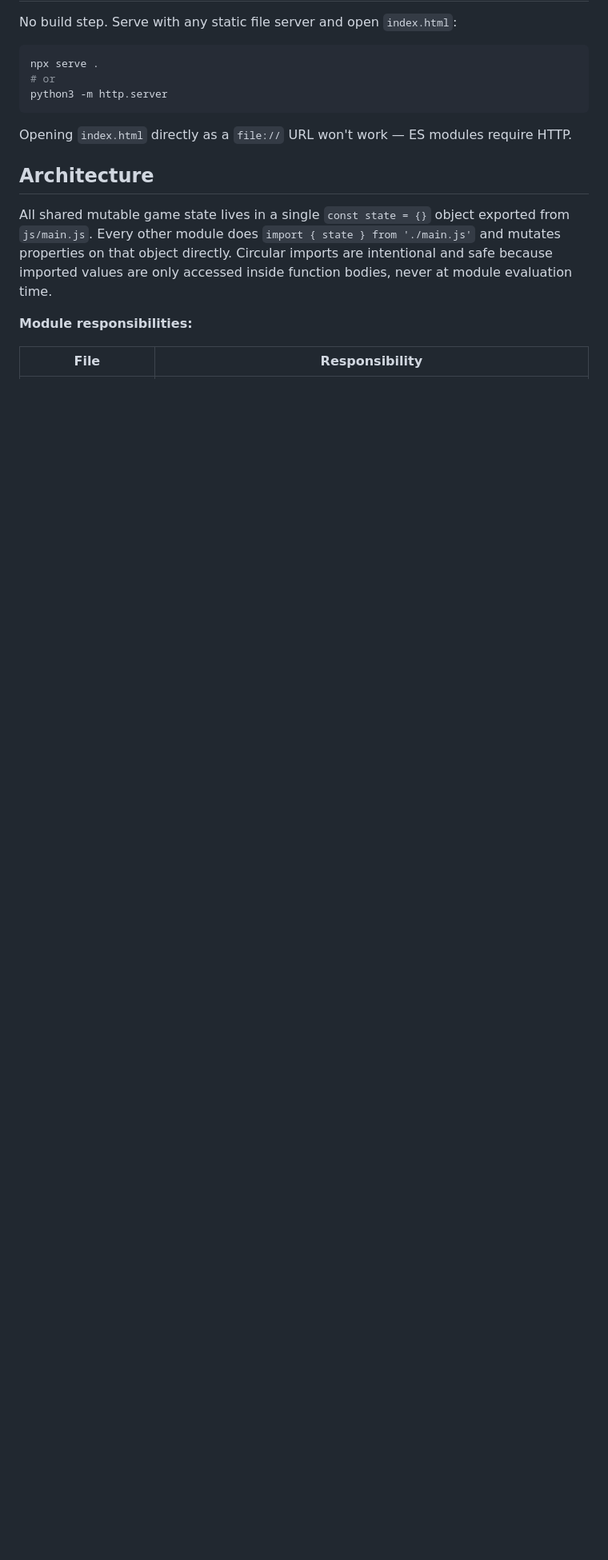
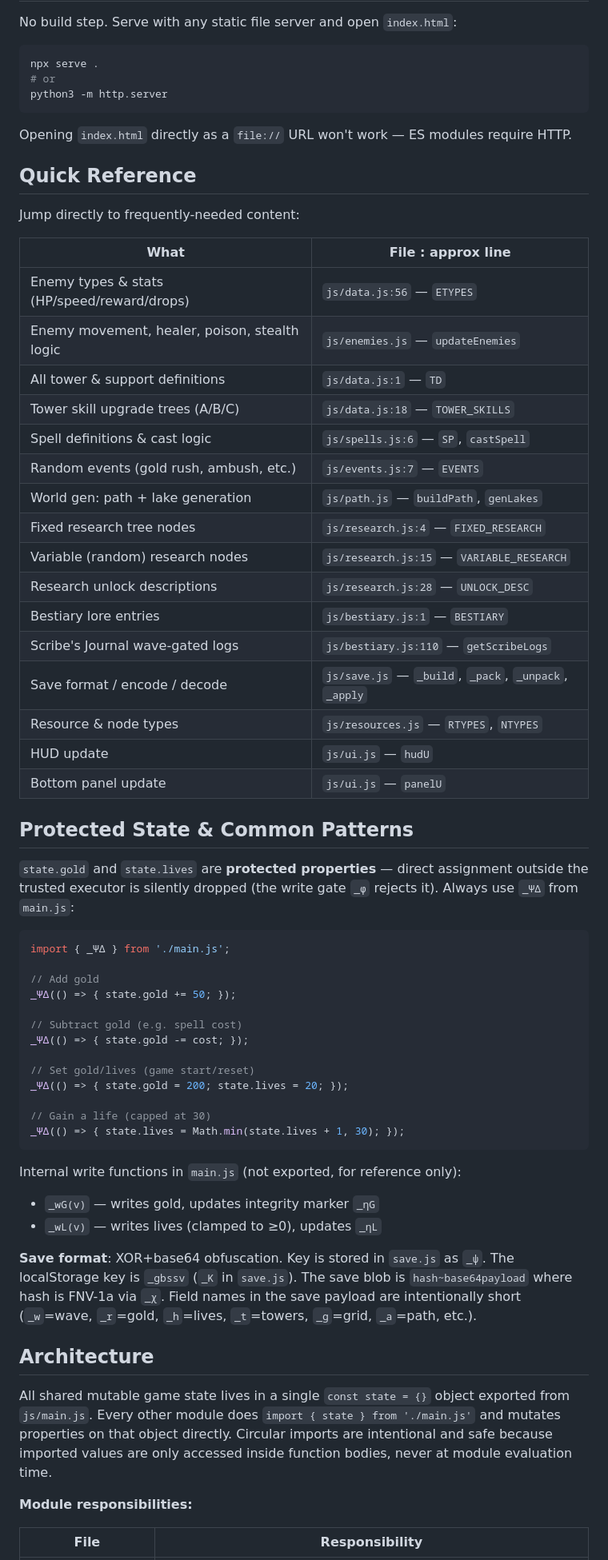
Before and after one commit to 8tsmith11/goblin-siege, a Markdown page: CLAUDE.md, the part around one of its changes. Shown at 80% size. Drawn GitHub-style; blank space fills up the shorter version.

Commit message:
Update CLAUDE.md: document water/lakes, Scribe's Journal, add quick-reference table and protected-state patterns
Co-Authored-By: Claude Sonnet 4.6 <noreply@anthropic.com>

````diff
--- a/CLAUDE.md
+++ b/CLAUDE.md
@@ -14,6 +14,55 @@ python3 -m http.server
 
 Opening `index.html` directly as a `file://` URL won't work — ES modules require HTTP.
 
+## Quick Reference
+
+Jump directly to frequently-needed content:
+
+| What | File : approx line |
+|------|-------------------|
+| Enemy types & stats (HP/speed/reward/drops) | `js/data.js:56` — `ETYPES` |
+| Enemy movement, healer, poison, stealth logic | `js/enemies.js` — `updateEnemies` |
+| All tower & support definitions | `js/data.js:1` — `TD` |
+| Tower skill upgrade trees (A/B/C) | `js/data.js:18` — `TOWER_SKILLS` |
+| Spell definitions & cast logic | `js/spells.js:6` — `SP`, `castSpell` |
+| Random events (gold rush, ambush, etc.) | `js/events.js:7` — `EVENTS` |
+| World gen: path + lake generation | `js/path.js` — `buildPath`, `genLakes` |
+| Fixed research tree nodes | `js/research.js:4` — `FIXED_RESEARCH` |
+| Variable (random) research nodes | `js/research.js:15` — `VARIABLE_RESEARCH` |
+| Research unlock descriptions | `js/research.js:28` — `UNLOCK_DESC` |
+| Bestiary lore entries | `js/bestiary.js:1` — `BESTIARY` |
+| Scribe's Journal wave-gated logs | `js/bestiary.js:110` — `getScribeLogs` |
+| Save format / encode / decode | `js/save.js` — `_build`, `_pack`, `_unpack`, `_apply` |
+| Resource & node types | `js/resources.js` — `RTYPES`, `NTYPES` |
+| HUD update | `js/ui.js` — `hudU` |
+| Bottom panel update | `js/ui.js` — `panelU` |
+
+## Protected State & Common Patterns
+
+`state.gold` and `state.lives` are **protected properties** — direct assignment outside the trusted executor is silently dropped (the write gate `_φ` rejects it). Always use `_ΨΔ` from `main.js`:
+
+```js
+import { _ΨΔ } from './main.js';
+
+// Add gold
+_ΨΔ(() => { state.gold += 50; });
+
+// Subtract gold (e.g. spell cost)
+_ΨΔ(() => { state.gold -= cost; });
+
+// Set gold/lives (game start/reset)
+_ΨΔ(() => { state.gold = 200; state.lives = 20; });
+
+// Gain a life (capped at 30)
+_ΨΔ(() => { state.lives = Math.min(state.lives + 1, 30); });
+```
+
+Internal write functions in `main.js` (not exported, for reference only):
+- `_wG(v)` — writes gold, updates integrity marker `_ηG`
+- `_wL(v)` — writes lives (clamped to ≥0), updates `_ηL`
+
+**Save format**: XOR+base64 obfuscation. Key is stored in `save.js` as `_ψ`. The localStorage key is `_gbssv` (`_K` in `save.js`). The save blob is `hash~base64payload` where hash is FNV-1a via `_χ`. Field names in the save payload are intentionally short (`_w`=wave, `_r`=gold, `_h`=lives, `_t`=towers, `_g`=grid, `_a`=path, etc.).
+
 ## Architecture
 
 All shared mutable game state lives in a single `const state = {}` object exported from `js/main.js`. Every other module does `import { state } from './main.js'` and mutates properties on that object directly. Circular imports are intentional and safe because imported values are only accessed inside function bodies, never at module evaluation time.
````
Also changed, not shown: other parts of CLAUDE.md (+41 -9 lines).
